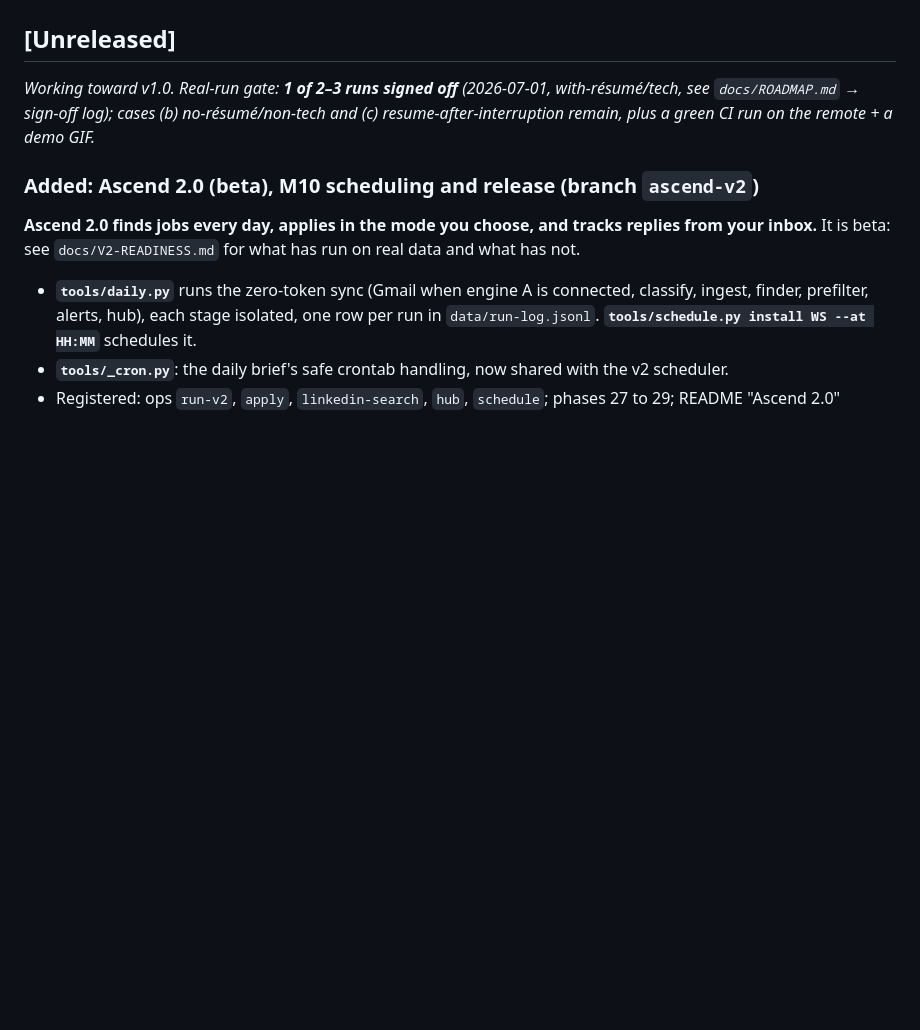
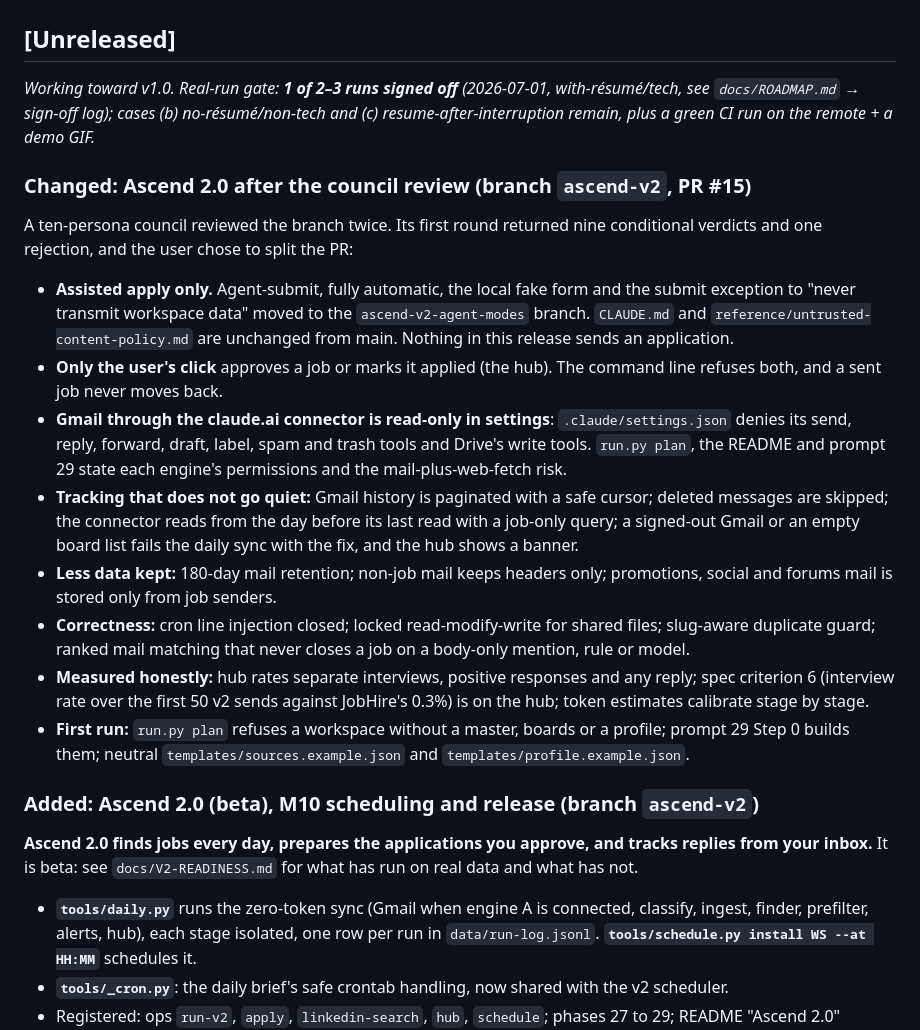
Before and after one commit to koushik1610/ascend, a Markdown page: CHANGELOG.md, the part around one of its changes. Rendered like a GitHub page; blank space fills up the shorter version.

```diff
--- a/CHANGELOG.md
+++ b/CHANGELOG.md
@@ -11,8 +11,33 @@ _Working toward v1.0. Real-run gate: **1 of 2–3 runs signed off** (2026-07-01,
 see `docs/ROADMAP.md` → sign-off log); cases (b) no-résumé/non-tech and (c) resume-after-interruption
 remain, plus a green CI run on the remote + a demo GIF._
 
+### Changed: Ascend 2.0 after the council review (branch `ascend-v2`, PR #15)
+A ten-persona council reviewed the branch twice. Its first round returned nine conditional verdicts and
+one rejection, and the user chose to split the PR:
+- **Assisted apply only.** Agent-submit, fully automatic, the local fake form and the submit exception
+  to "never transmit workspace data" moved to the `ascend-v2-agent-modes` branch. `CLAUDE.md` and
+  `reference/untrusted-content-policy.md` are unchanged from main. Nothing in this release sends an
+  application.
+- **Only the user's click** approves a job or marks it applied (the hub). The command line refuses both,
+  and a sent job never moves back.
+- **Gmail through the claude.ai connector is read-only in settings**: `.claude/settings.json` denies its
+  send, reply, forward, draft, label, spam and trash tools and Drive's write tools. `run.py plan`, the
+  README and prompt 29 state each engine's permissions and the mail-plus-web-fetch risk.
+- **Tracking that does not go quiet:** Gmail history is paginated with a safe cursor; deleted messages
+  are skipped; the connector reads from the day before its last read with a job-only query; a signed-out
+  Gmail or an empty board list fails the daily sync with the fix, and the hub shows a banner.
+- **Less data kept:** 180-day mail retention; non-job mail keeps headers only; promotions, social and
+  forums mail is stored only from job senders.
+- **Correctness:** cron line injection closed; locked read-modify-write for shared files; slug-aware
+  duplicate guard; ranked mail matching that never closes a job on a body-only mention, rule or model.
+- **Measured honestly:** hub rates separate interviews, positive responses and any reply; spec criterion 6
+  (interview rate over the first 50 v2 sends against JobHire's 0.3%) is on the hub; token estimates
+  calibrate stage by stage.
+- **First run:** `run.py plan` refuses a workspace without a master, boards or a profile; prompt 29
+  Step 0 builds them; neutral `templates/sources.example.json` and `templates/profile.example.json`.
+
 ### Added: Ascend 2.0 (beta), M10 scheduling and release (branch `ascend-v2`)
-**Ascend 2.0 finds jobs every day, applies in the mode you choose, and tracks replies from your inbox.**
+**Ascend 2.0 finds jobs every day, prepares the applications you approve, and tracks replies from your inbox.**
 It is beta: see `docs/V2-READINESS.md` for what has run on real data and what has not.
 - **`tools/daily.py`** runs the zero-token sync (Gmail when engine A is connected, classify, ingest,
   finder, prefilter, alerts, hub), each stage isolated, one row per run in `data/run-log.jsonl`.
```
Also changed, not shown: other parts of CHANGELOG.md (+14 -21 lines), README.md (+1 -1 lines).
